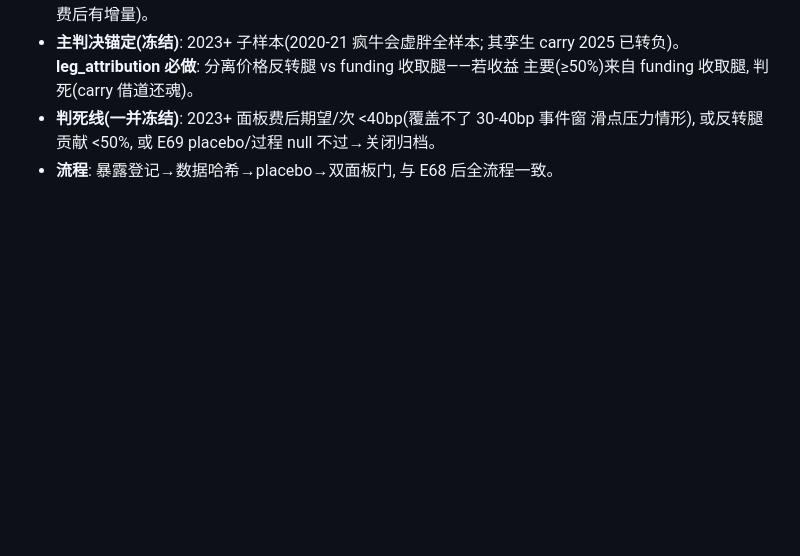
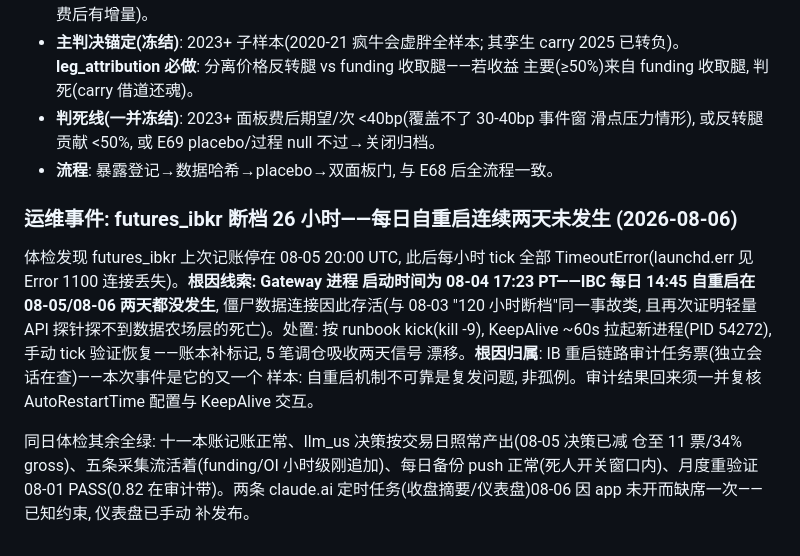
Before and after one commit to zhefu3/quant-system, a Markdown page: research/log.md, the part around the change. GitHub-like rendering; blank space fills up the shorter version.

Commit message:
The zombie that outlived its own execution: IB gateway kicked back to life after the daily restart failed twice
Co-Authored-By: Claude Fable 5 <noreply@anthropic.com>

```diff
--- a/research/log.md
+++ b/research/log.md
@@ -1852,3 +1852,21 @@ capex 周期广泛确认"倾多但留 36% 现金。成本 $0.143/次(月增 ~$3,
 - **判死线(一并冻结)**: 2023+ 面板费后期望/次 <40bp(覆盖不了 30-40bp 事件窗
   滑点压力情形), 或反转腿贡献 <50%, 或 E69 placebo/过程 null 不过→关闭归档。
 - **流程**: 暴露登记→数据哈希→placebo→双面板门, 与 E68 后全流程一致。
+
+### 运维事件: futures_ibkr 断档 26 小时——每日自重启连续两天未发生 (2026-08-06)
+
+体检发现 futures_ibkr 上次记账停在 08-05 20:00 UTC, 此后每小时 tick 全部
+TimeoutError(launchd.err 见 Error 1100 连接丢失)。**根因线索: Gateway 进程
+启动时间为 08-04 17:23 PT——IBC 每日 14:45 自重启在 08-05/08-06 两天都没发生**,
+僵尸数据连接因此存活(与 08-03 "120 小时断档"同一事故类, 且再次证明轻量 API
+探针探不到数据农场层的死亡)。处置: 按 runbook kick(kill -9), KeepAlive ~60s
+拉起新进程(PID 54272), 手动 tick 验证恢复——账本补标记, 5 笔调仓吸收两天信号
+漂移。**根因归属**: IB 重启链路审计任务票(独立会话在查)——本次事件是它的又一个
+样本: 自重启机制不可靠是复发问题, 非孤例。审计结果回来须一并复核 AutoRestartTime
+配置与 KeepAlive 交互。
+
+同日体检其余全绿: 十一本账记账正常、llm_us 决策按交易日照常产出(08-05 决策已减
+仓至 11 票/34% gross)、五条采集流活着(funding/OI 小时级刚追加)、每日备份 push
+正常(死人开关窗口内)、月度重验证 08-01 PASS(0.82 在审计带)。两条 claude.ai
+定时任务(收盘摘要/仪表盘)08-06 因 app 未开而缺席一次——已知约束, 仪表盘已手动
+补发布。
```
